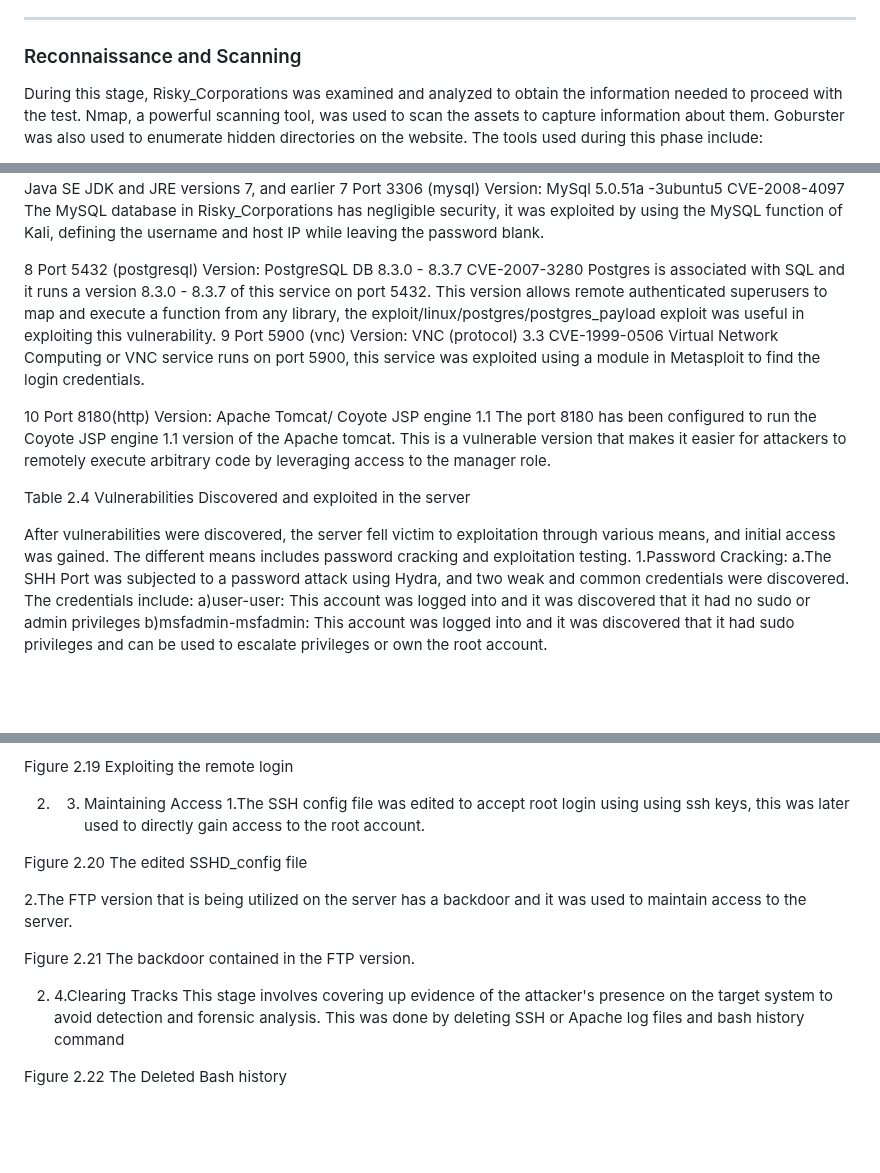
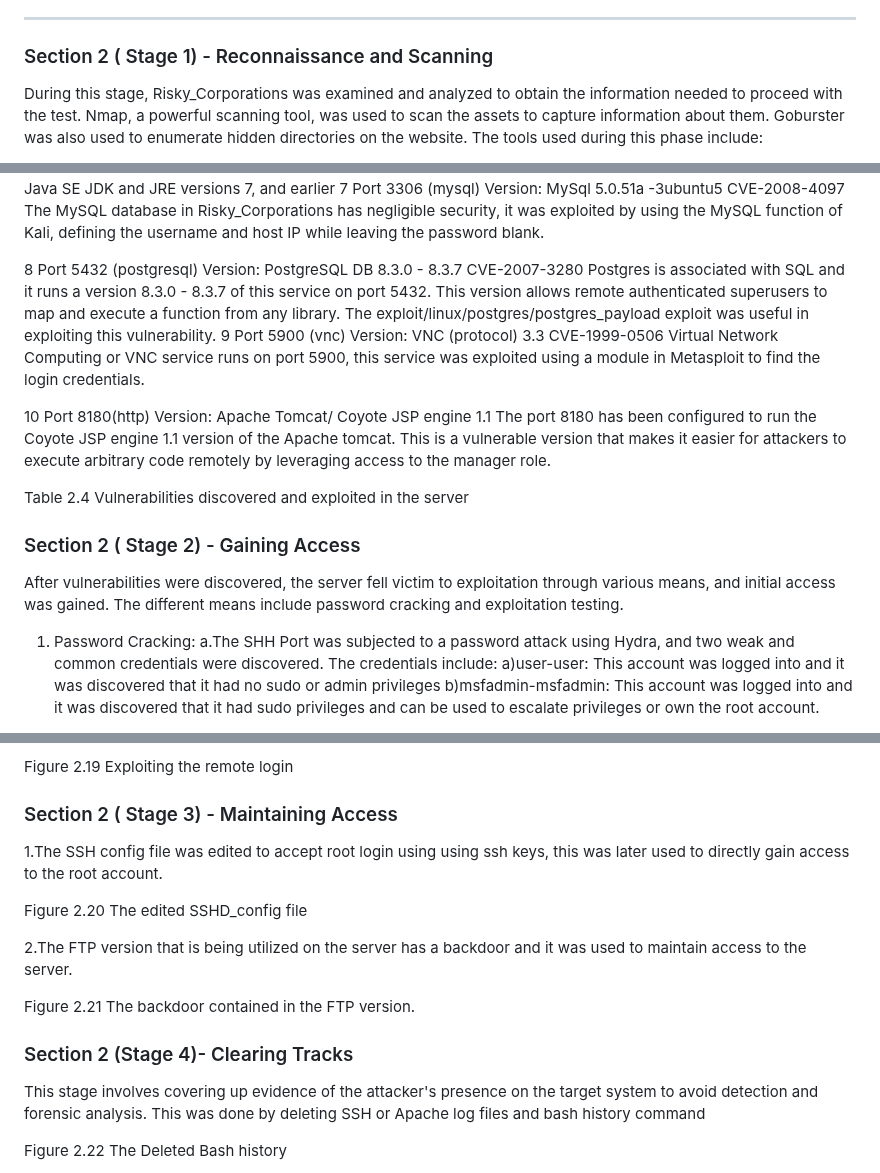
Before and after one commit to Tharisky/Portfolio, a Markdown page: Projects/VAPT ( March 2022) - Metasploitable 2/Report.md, 3 parts joined by grey strips. Rendered like a GitHub page; blank space fills up the shorter version.

```diff
--- a/Projects/VAPT ( March 2022) - Metasploitable 2/Report.md
+++ b/Projects/VAPT ( March 2022) - Metasploitable 2/Report.md
@@ -115,7 +115,7 @@ This section encompasses the penetration carried out on the Happiee web app in d
 4. Clearing Tracks
 
 ____
-### Reconnaissance and Scanning
+### Section 2 ( Stage 1) - Reconnaissance and Scanning
 During this stage, Risky_Corporations was examined and analyzed to obtain the information needed to proceed with the test. Nmap, a  powerful scanning tool, was used to scan the assets to capture information about them. Goburster was also used to enumerate hidden directories on the website.  The tools used during this phase include:
 
 1. Gobuster: Gobuster is a tool primarily used for directory and file brute-forcing on web servers. It was used to discover hidden files and directories on Risky_Corporations' web server.
@@ -237,20 +237,21 @@ CVE-2008-4097	The MySQL database in Risky_Corporations  has negligible security,
 8	Port 5432 (postgresql)
 Version: PostgreSQL  DB 8.3.0 - 8.3.7
 CVE-2007-3280
-	Postgres is associated with SQL and it  runs a version 8.3.0 - 8.3.7 of this service  on port 5432. This version allows remote authenticated superusers to map and execute a function from any library,  the exploit/linux/postgres/postgres_payload  exploit was useful in exploiting this vulnerability.
+	Postgres is associated with SQL and it  runs a version 8.3.0 - 8.3.7 of this service  on port 5432. This version allows remote authenticated superusers to map and execute a function from any library.  The exploit/linux/postgres/postgres_payload  exploit was useful in exploiting this vulnerability.
 9	Port 5900 (vnc)
 Version: VNC (protocol) 3.3
 CVE-1999-0506
 	Virtual Network Computing or VNC service runs on port 5900, this service was  exploited using a module in Metasploit to find the login credentials.
 
 10	Port 8180(http)
-Version: Apache Tomcat/ Coyote JSP engine 1.1	The port 8180 has been configured to run the Coyote JSP engine 1.1 version of the Apache tomcat. This is a vulnerable version that  makes it easier for attackers to remotely execute arbitrary code by leveraging access to the manager role.
+Version: Apache Tomcat/ Coyote JSP engine 1.1	The port 8180 has been configured to run the Coyote JSP engine 1.1 version of the Apache tomcat. This is a vulnerable version that  makes it easier for attackers to execute arbitrary code remotely by leveraging access to the manager role.
 
 
-Table 2.4 Vulnerabilities Discovered and exploited in the server
+Table 2.4 Vulnerabilities discovered and exploited in the server
 
-After vulnerabilities were discovered, the server fell victim to exploitation through various means, and initial access was gained. The different means includes password cracking and exploitation testing.
-1.Password Cracking:
+### Section 2 ( Stage 2) - Gaining Access
+After vulnerabilities were discovered, the server fell victim to exploitation through various means, and initial access was gained. The different means include password cracking and exploitation testing.
+1. Password Cracking:
 a.The SHH Port was  subjected to a password attack using Hydra, and two weak and common credentials were discovered. The credentials include:
 a)user-user: This account was logged into and it was discovered that it had no sudo or admin privileges
 b)msfadmin-msfadmin: This account was logged into and it was discovered that it had sudo privileges and can be used to escalate privileges or own the root account.
@@ -331,7 +332,7 @@ Figure 2.19 Exploiting the remote login
 
 
 
-2. 3. Maintaining Access
+### Section 2 ( Stage 3) - Maintaining Access
 1.The SSH config file was edited to accept root login using using ssh keys, this was later  used to directly gain access to the root account.
 
 Figure 2.20 The edited SSHD_config file
@@ -343,8 +344,7 @@ Figure 2.21  The backdoor contained in the FTP version.
 
 
 
-
-2. 4.Clearing Tracks
+### Section 2 (Stage 4)- Clearing Tracks
 This stage  involves covering up evidence of the attacker's presence on the target system to avoid detection and forensic analysis. This was  done by deleting SSH or Apache log files and bash history command
 
 
```
